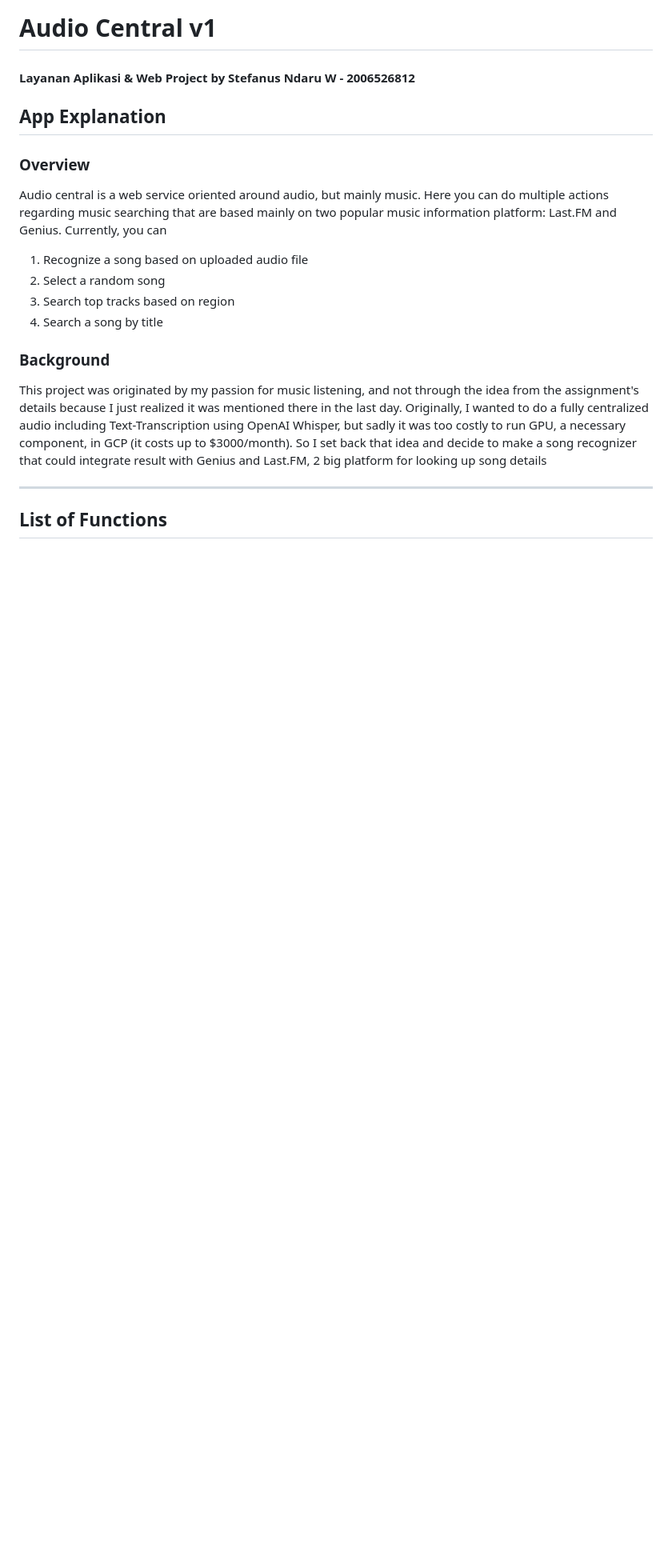
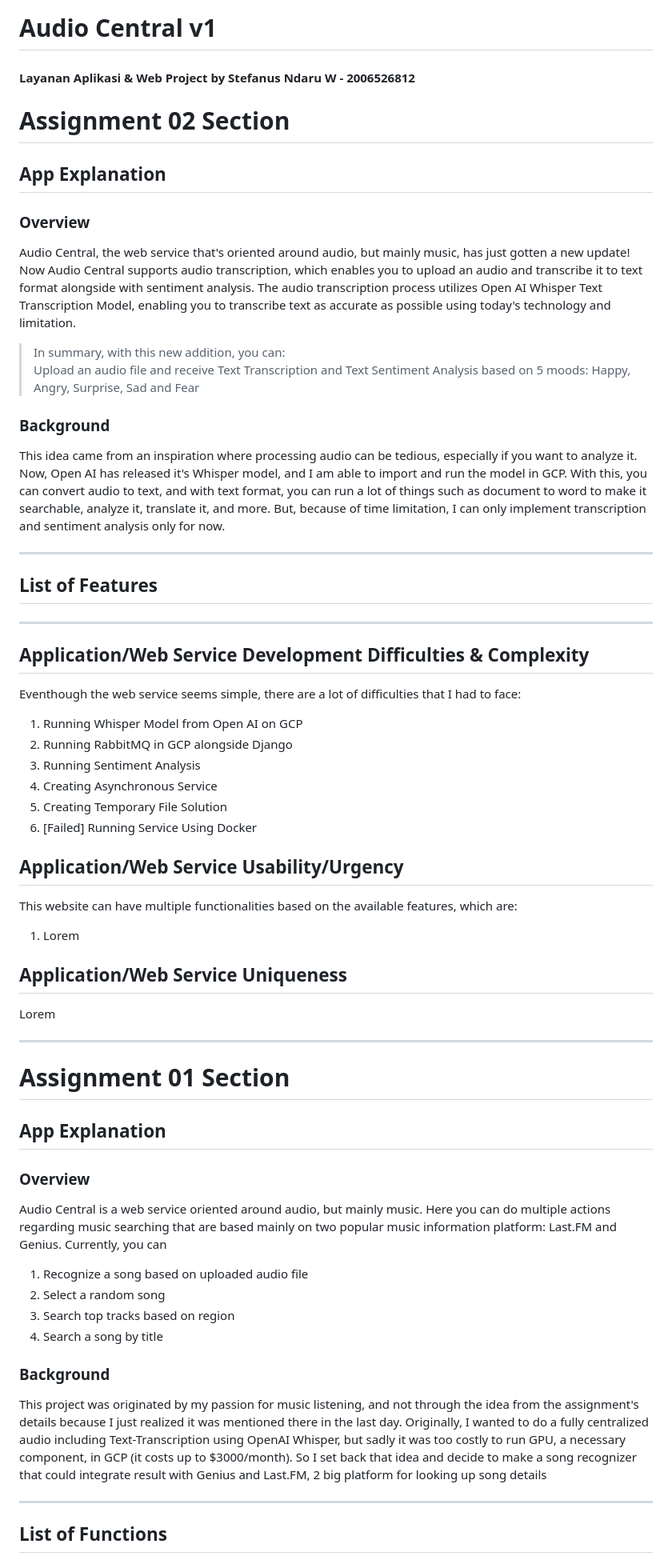
Before and after one commit to stndaru/law-23-stndaru, a Markdown page: README.md, the part around the change. Shown at 80% size. Rendered like a GitHub page; blank space fills up the shorter version.

Commit message:
Rework README partially

```diff
--- a/README.md
+++ b/README.md
@@ -1,9 +1,44 @@
 # Audio Central v1
 #### Layanan Aplikasi & Web Project by Stefanus Ndaru W - 2006526812
 
+
+# Assignment 02 Section
 ## App Explanation
 ### Overview
-Audio central is a web service oriented around audio, but mainly music. Here you can do multiple actions regarding music searching that are based mainly on two popular music information platform: Last.FM and Genius. Currently, you can
+Audio Central, the web service that's oriented around audio, but mainly music, has just gotten a new update! Now Audio Central supports audio transcription, which enables you to upload an audio and transcribe it to text format alongside with sentiment analysis. The audio transcription process utilizes Open AI Whisper Text Transcription Model, enabling you to transcribe text as accurate as possible using today's technology and limitation.
+
+> In summary, with this new addition, you can:
+Upload an audio file and receive Text Transcription and Text Sentiment Analysis based on 5 moods: Happy, Angry, Surprise, Sad and Fear
+
+### Background
+This idea came from an inspiration where processing audio can be tedious, especially if you want to analyze it. Now, Open AI has released it's Whisper model, and I am able to import and run the model in GCP. With this, you can convert audio to text, and with text format, you can run a lot of things such as document to word to make it searchable, analyze it, translate it, and more. But, because of time limitation, I can only implement transcription and sentiment analysis only for now.
+
+---
+## List of Features
+
+---
+## Application/Web Service Development Difficulties & Complexity
+Eventhough the web service seems simple, there are a lot of difficulties that I had to face:
+1. Running Whisper Model from Open AI on GCP
+2. Running RabbitMQ in GCP alongside Django
+3. Running Sentiment Analysis
+4. Creating Asynchronous Service
+5. Creating Temporary File Solution
+6. [Failed] Running Service Using Docker
+
+## Application/Web Service Usability/Urgency
+This website can have multiple functionalities based on the available features, which are:
+1. Lorem
+
+## Application/Web Service Uniqueness
+Lorem
+
+---
+
+# Assignment 01 Section
+## App Explanation
+### Overview
+Audio Central is a web service oriented around audio, but mainly music. Here you can do multiple actions regarding music searching that are based mainly on two popular music information platform: Last.FM and Genius. Currently, you can
 1. Recognize a song based on uploaded audio file
 2. Select a random song
 3. Search top tracks based on region
```
